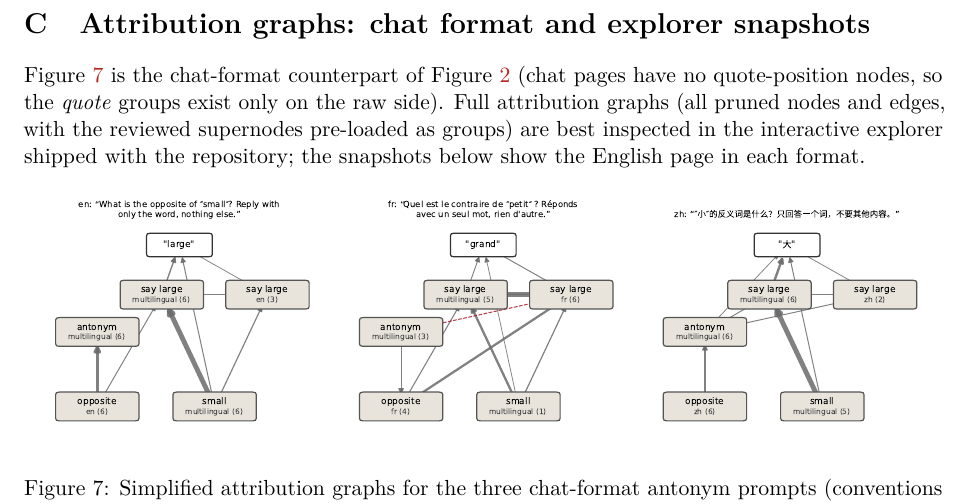
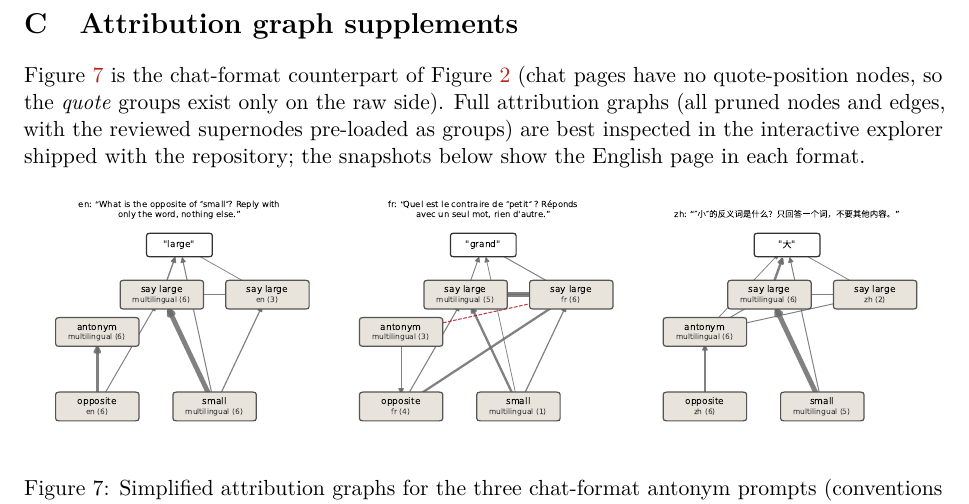
Before and after one commit to wdk0082/llm-circuits, a LaTeX paper (report/main.tex): part of page 15 of 16, cut at the place of the change. Compiled offline with pdfLaTeX.

Commit message:
Report: rename Appendix C -> Attribution graph supplements
Co-Authored-By: Claude Fable 5 <noreply@anthropic.com>

```diff
--- a/report/main.tex
+++ b/report/main.tex
@@ -655,7 +655,7 @@ hot-antonym targets are cold\,/\,F\,\textperiodcentered\,f(roid)\,/\,\zh{冷}.}
 \end{table}
 
 \clearpage
-\section{Attribution graphs: chat format and explorer snapshots}\label{app:snapshots}
+\section{Attribution graph supplements}\label{app:snapshots}
 
 Figure~\ref{fig:ml-graphs-chat} is the chat-format counterpart of
 Figure~\ref{fig:ml-graphs} (chat pages have no quote-position nodes, so the
```
Also changed, not shown: report/main.pdf, 3 other files.
